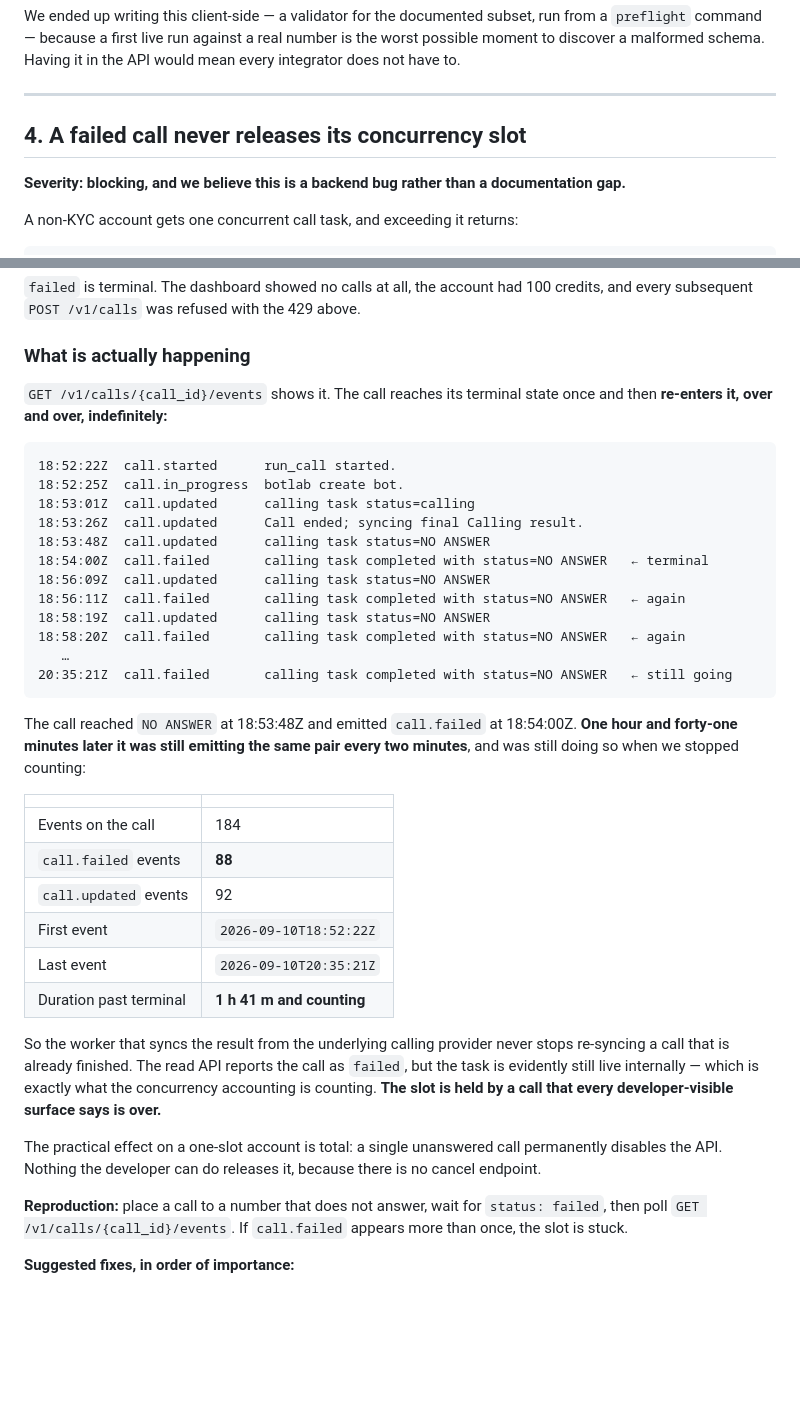
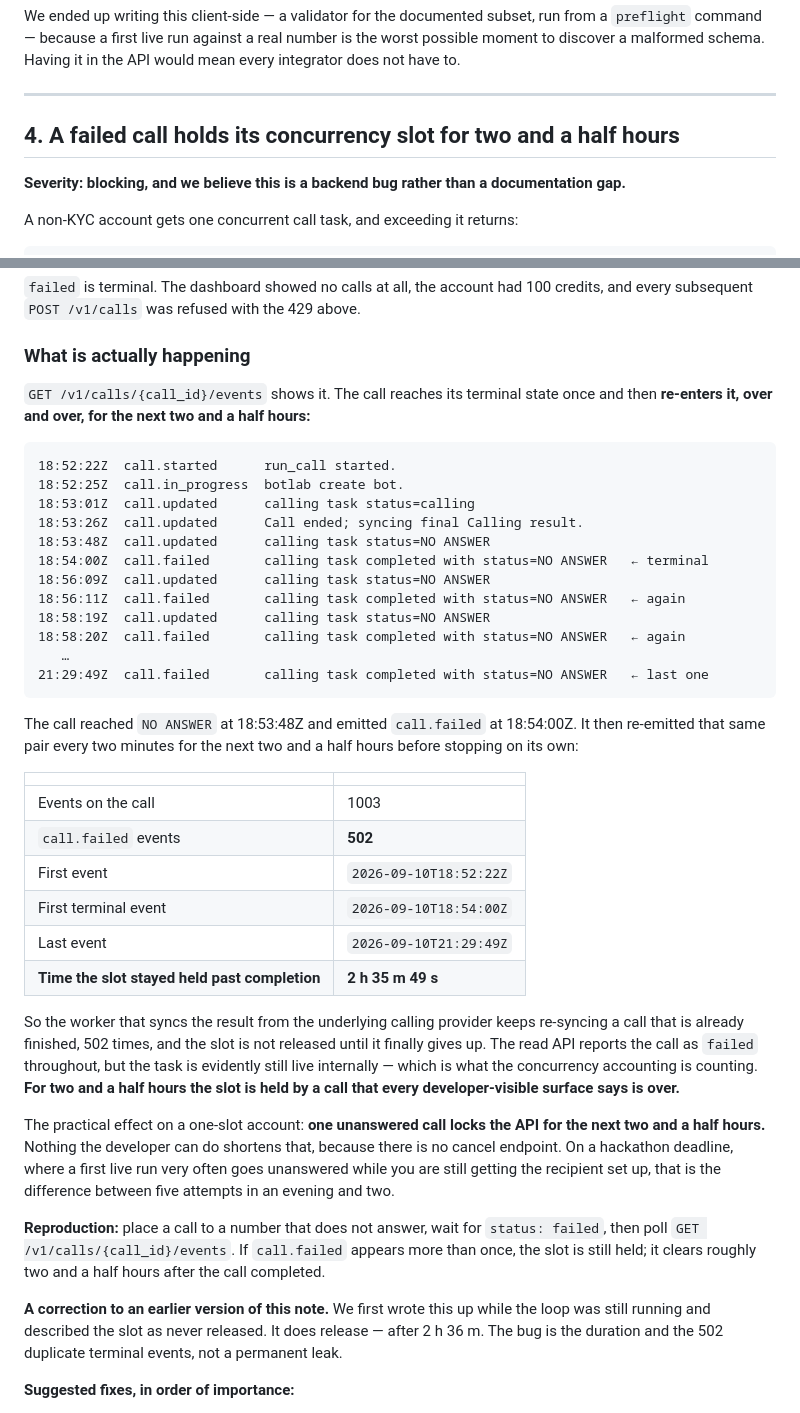
Before and after one commit to kadhim-alawi/outcome, a Markdown page: docs/calle-api-notes.md, 2 parts joined by grey strips. Rendered like a GitHub page; blank space fills up the shorter version.

Commit message:
Correct the concurrency bug: the slot does release, after 2h36m
Written up while the loop was still running, so it claimed the slot was never
released. It is. Paging the full event list to the end shows the loop ran from
18:54:00Z to 21:29:49Z and then stopped: 1003 events on one call, 502 of them
duplicate call.failed.

The bug is the duration and the duplicates, not a permanent leak. That is still
serious on a one-slot account — one unanswered call costs the next two and a
half hours, and there is no cancel endpoint to shorten it — but "permanently
disables the API" was wrong and a bug report has to be right.

Keeps the original claim visible as a correction rather than quietly editing it
away, since the first version was already sent.

Co-Authored-By: Claude Opus 5 <noreply@anthropic.com>

````diff
--- a/docs/calle-api-notes.md
+++ b/docs/calle-api-notes.md
@@ -110,7 +110,7 @@ API would mean every integrator does not have to.
 
 ---
 
-## 4. A failed call never releases its concurrency slot
+## 4. A failed call holds its concurrency slot for two and a half hours
 
 **Severity: blocking, and we believe this is a backend bug rather than a
 documentation gap.**
@@ -141,7 +141,7 @@ credits, and every subsequent `POST /v1/calls` was refused with the 429 above.
 ### What is actually happening
 
 `GET /v1/calls/{call_id}/events` shows it. The call reaches its terminal state
-once and then **re-enters it, over and over, indefinitely:**
+once and then **re-enters it, over and over, for the next two and a half hours:**
 
 ```
 18:52:22Z  call.started      run_call started.
@@ -155,35 +155,44 @@ once and then **re-enters it, over and over, indefinitely:**
 18:58:19Z  call.updated      calling task status=NO ANSWER
 18:58:20Z  call.failed       calling task completed with status=NO ANSWER   ← again
    …
-20:35:21Z  call.failed       calling task completed with status=NO ANSWER   ← still going
+21:29:49Z  call.failed       calling task completed with status=NO ANSWER   ← last one
 ```
 
 The call reached `NO ANSWER` at 18:53:48Z and emitted `call.failed` at
-18:54:00Z. **One hour and forty-one minutes later it was still emitting the same
-pair every two minutes**, and was still doing so when we stopped counting:
+18:54:00Z. It then re-emitted that same pair every two minutes for the next two
+and a half hours before stopping on its own:
 
 | | |
 |---|---|
-| Events on the call | 184 |
-| `call.failed` events | **88** |
-| `call.updated` events | 92 |
+| Events on the call | 1003 |
+| `call.failed` events | **502** |
 | First event | `2026-09-10T18:52:22Z` |
-| Last event | `2026-09-10T20:35:21Z` |
-| Duration past terminal | **1 h 41 m and counting** |
+| First terminal event | `2026-09-10T18:54:00Z` |
+| Last event | `2026-09-10T21:29:49Z` |
+| **Time the slot stayed held past completion** | **2 h 35 m 49 s** |
 
-So the worker that syncs the result from the underlying calling provider never
-stops re-syncing a call that is already finished. The read API reports the call
-as `failed`, but the task is evidently still live internally — which is exactly
-what the concurrency accounting is counting. **The slot is held by a call that
-every developer-visible surface says is over.**
+So the worker that syncs the result from the underlying calling provider keeps
+re-syncing a call that is already finished, 502 times, and the slot is not
+released until it finally gives up. The read API reports the call as `failed`
+throughout, but the task is evidently still live internally — which is what the
+concurrency accounting is counting. **For two and a half hours the slot is held
+by a call that every developer-visible surface says is over.**
 
-The practical effect on a one-slot account is total: a single unanswered call
-permanently disables the API. Nothing the developer can do releases it, because
-there is no cancel endpoint.
+The practical effect on a one-slot account: **one unanswered call locks the API
+for the next two and a half hours.** Nothing the developer can do shortens that,
+because there is no cancel endpoint. On a hackathon deadline, where a first live
+run very often goes unanswered while you are still getting the recipient set up,
+that is the difference between five attempts in an evening and two.
 
 **Reproduction:** place a call to a number that does not answer, wait for
 `status: failed`, then poll `GET /v1/calls/{call_id}/events`. If `call.failed`
-appears more than once, the slot is stuck.
+appears more than once, the slot is still held; it clears roughly two and a half
+hours after the call completed.
+
+**A correction to an earlier version of this note.** We first wrote this up
+while the loop was still running and described the slot as never released. It
+does release — after 2 h 36 m. The bug is the duration and the 502 duplicate
+terminal events, not a permanent leak.
 
 **Suggested fixes, in order of importance:**
 
````
Also changed, not shown: docs/devpost-submission.md (+6 -4 lines).
